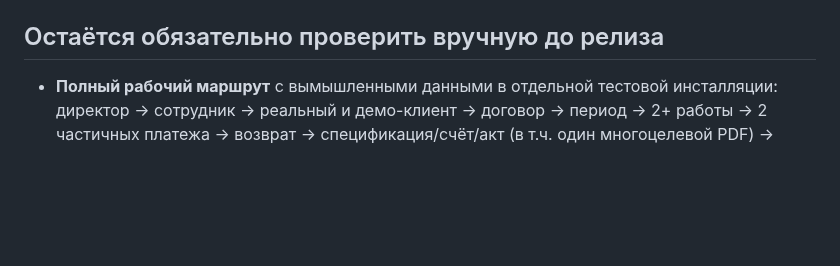
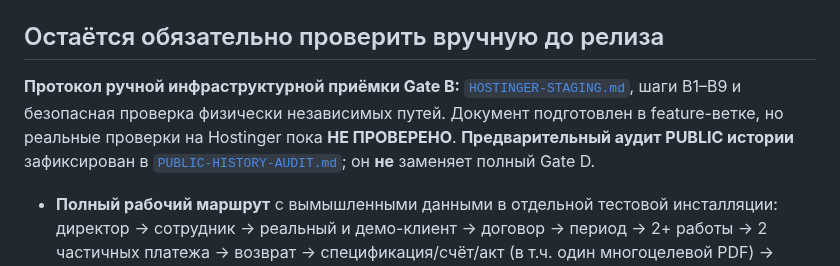
Before and after one commit to manufact-test/ad-client-manager, a Markdown page: docs/ACCEPTANCE.md, the part around the change. GitHub-like rendering; blank space fills up the shorter version.

Commit message:
docs: attach staged infrastructure acceptance evidence and pending status

```diff
--- a/docs/ACCEPTANCE.md
+++ b/docs/ACCEPTANCE.md
@@ -38,6 +38,9 @@
 
 ## Остаётся обязательно проверить вручную до релиза
 
+**Протокол ручной инфраструктурной приёмки Gate B:** [`HOSTINGER-STAGING.md`](HOSTINGER-STAGING.md), шаги B1–B9 и безопасная проверка физически независимых путей. Документ подготовлен в feature-ветке, но реальные проверки на Hostinger пока **НЕ ПРОВЕРЕНО**. **Предварительный аудит PUBLIC истории** зафиксирован в [`PUBLIC-HISTORY-AUDIT.md`](PUBLIC-HISTORY-AUDIT.md); он **не** заменяет полный Gate D.
+
+
 - **Полный рабочий маршрут** с вымышленными данными в отдельной тестовой инсталляции: директор → сотрудник → реальный и демо-клиент → договор → период → 2+ работы → 2 частичных платежа → возврат → спецификация/счёт/акт (в т.ч. один многоцелевой PDF) → передача → исправление суммы → устаревший PDF → замена директором → повторная передача → архив → возвращение → удаление демо и очистка PDF → сопоставление аналитики с расчётом вручную.
 - **Проверка ошибок:** чужой документ, старая вкладка после деактивации/смены пароля, одновременные операции, ошибочные даты и нулевые суммы, удалённый PDF, загрузка большого/не-PDF, CSV с повтором, Excel-инъекция, превышение размера CSV.
 - **UX и доступность:** desktop/mobile, Brave/Chrome/Firefox, компактность боковой карточки, навигация с клавиатуры, контраст, формы и длинные списки, понятная обратная связь об ошибках. Не считать эту работу выполненной только по HTTP-тестам.
```
